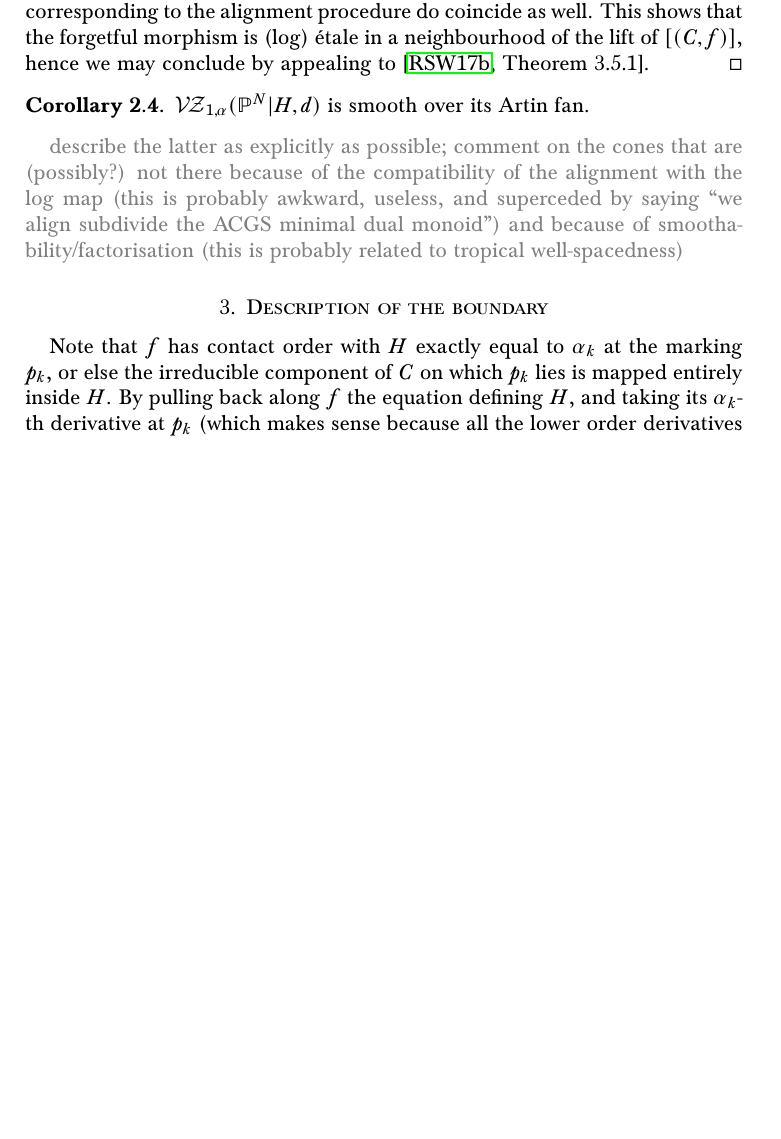
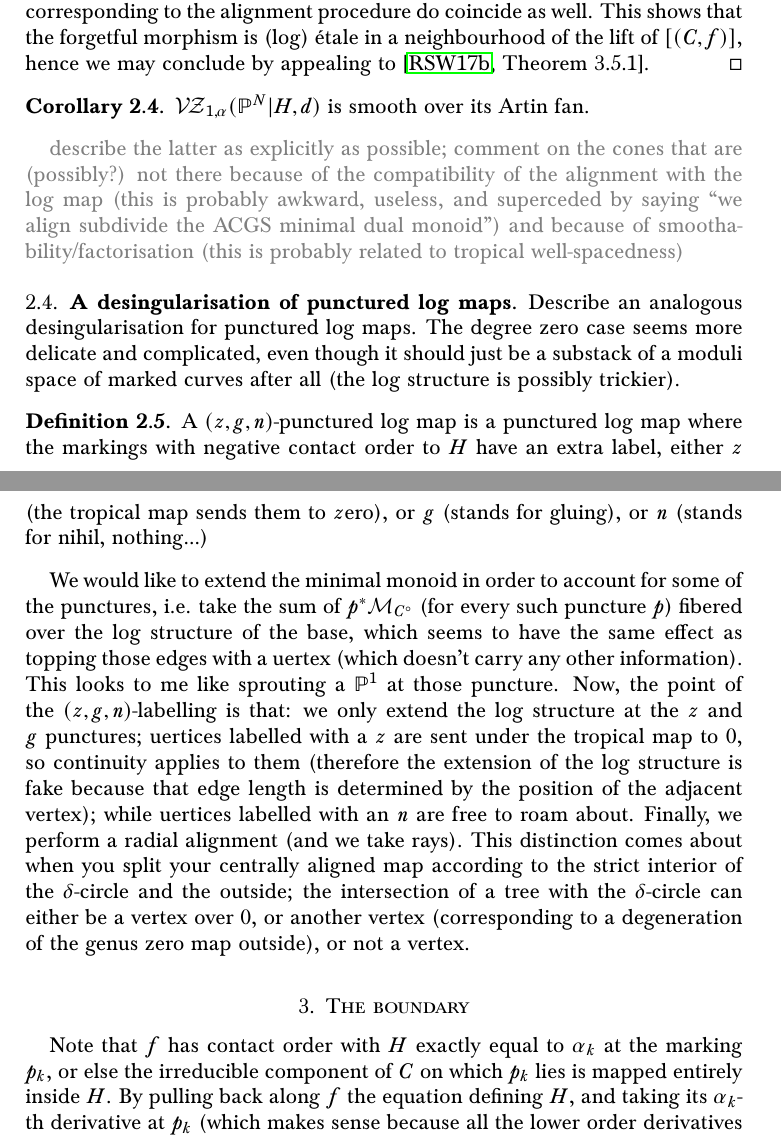
Before and after one commit to navidnabijou/Genus-One-Relative-Radially-Aligned-Maps, a LaTeX paper (new.tex): part of page 5 of 10 before the commit and two parts of pages 5 and 6 of 11 after it, the two joined at a grey line, cut so that both start at the same text, the shorter picture padded with empty space. Compiled offline with pdfLaTeX.

Commit message:
punctured maps?

```diff
--- a/new.tex
+++ b/new.tex
@@ -344,7 +344,16 @@ The ultimate goal of the paper is to apply Gathmann's techniques to the Vakil-Zi
 
 {\color{gray} describe the latter as explicitly as possible; comment on the cones that are (possibly?) not there because of the compatibility of the alignment with the log map (this is probably awkward, useless, and superceded by saying ``we align subdivide the ACGS minimal dual monoid'') and because of smoothability/factorisation (this is probably related to tropical well-spacedness)}
 
-\section{Description of the boundary}
+\subsection{A desingularisation of punctured log maps}
+Describe an analogous desingularisation for punctured log maps. The degree zero case seems more delicate and complicated, even though it should just be a substack of a moduli space of marked curves after all (the log structure is possibly trickier).
+\begin{dfn}
+ A $(z,g,n)$-punctured log map is a punctured log map where the markings with negative contact order to $H$ have an extra label, either $z$ (the tropical map sends them to $z$ero), or $g$ (stands for gluing), or $n$ (stands for nihil, nothing...)
+\end{dfn}
+We would like to extend the minimal monoid in order to account for some of the punctures, i.e. take the sum of $p^*\mathcal M_{C^\circ}$ (for every such puncture $p$) fibered over the log structure of the base, which seems to have the same effect as topping those edges with a uertex (which doesn't carry any other information). This looks to me like sprouting a $\PP^1$ at those puncture. Now, the point of the $(z,g,n)$-labelling is that: we only extend the log structure at the $z$ and $g$ punctures; uertices labelled with a $z$ are sent under the tropical map to $0$, so continuity applies to them (therefore the extension of the log structure is fake because that edge length is determined by the position of the adjacent vertex); while uertices labelled with an $n$ are free to roam about. Finally, we perform a radial alignment (and we take rays). This distinction comes about when you split your centrally aligned map according to the strict interior of the $\delta$-circle and the outside; the intersection of a tree with the $\delta$-circle can either be a vertex over $0$, or another vertex (corresponding to a degeneration of the genus zero map outside), or not a vertex.
+
+
+
+\section{The boundary}
 
 Note that $f$ has contact order with $H$ exactly equal to $\alpha_k$ at the marking $p_k$, or else the irreducible component of $C$ on which $p_k$ lies is mapped entirely inside $H$. By pulling back along $f$ the equation defining $H$, and taking its $\alpha_k$-th derivative at $p_k$ (which makes sense because all the lower order derivatives do vanish by assumption) we single out the latter locus. By staring at the exact sequence of jet bundles
 \[0\to p_k^*\Omega_{C}^{\otimes\alpha_k}\otimes\ev_k^*\OO_{\PP^N}(H)\to p_k^*\mathcal J^{\alpha_k}(f^*\OO_{\PP^N}(H))\to p_k^*\mathcal J^{\alpha_k-1}(f^*\OO_{\PP^N}(H))\to 0\]
```
Also changed, not shown: new.pdf, new.tex (2 more changed lines).
